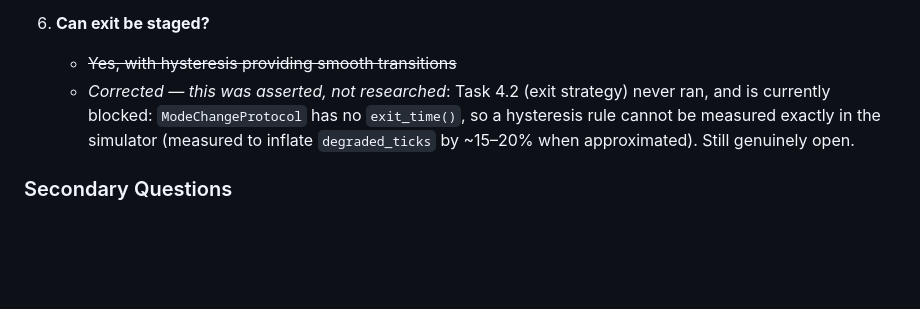
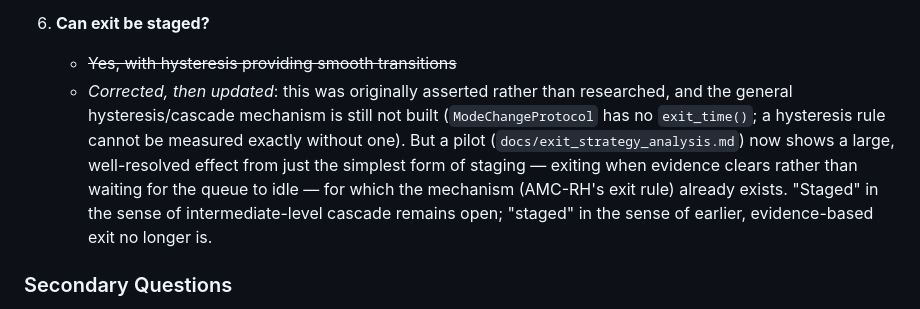
Before and after one commit to IainBate/Allocating-Criticality-Levels, a Markdown page: research/multi_mode_amc.md, the part around the change. GitHub-like rendering; blank space fills up the shorter version.

Commit message:
chore: auto-commit before tool use at 2026-08-20 10:16:58

```diff
--- a/research/multi_mode_amc.md
+++ b/research/multi_mode_amc.md
@@ -380,10 +380,14 @@ Select k that maximizes objective while keeping overhead acceptable
 
 6. **Can exit be staged?**
    - ~~Yes, with hysteresis providing smooth transitions~~
-   - *Corrected — this was asserted, not researched*: Task 4.2 (exit strategy) never ran,
-     and is currently blocked: `ModeChangeProtocol` has no `exit_time()`, so a hysteresis
-     rule cannot be measured exactly in the simulator (measured to inflate `degraded_ticks`
-     by ~15–20% when approximated). Still genuinely open.
+   - *Corrected, then updated*: this was originally asserted rather than researched, and
+     the general hysteresis/cascade mechanism is still not built (`ModeChangeProtocol` has
+     no `exit_time()`; a hysteresis rule cannot be measured exactly without one). But a
+     pilot (`docs/exit_strategy_analysis.md`) now shows a large, well-resolved effect from
+     just the simplest form of staging — exiting when evidence clears rather than waiting
+     for the queue to idle — for which the mechanism (AMC-RH's exit rule) already exists.
+     "Staged" in the sense of intermediate-level cascade remains open; "staged" in the
+     sense of earlier, evidence-based exit no longer is.
 
 ### Secondary Questions
 - Does multi-level scheduling reduce oscillation between modes?
```
